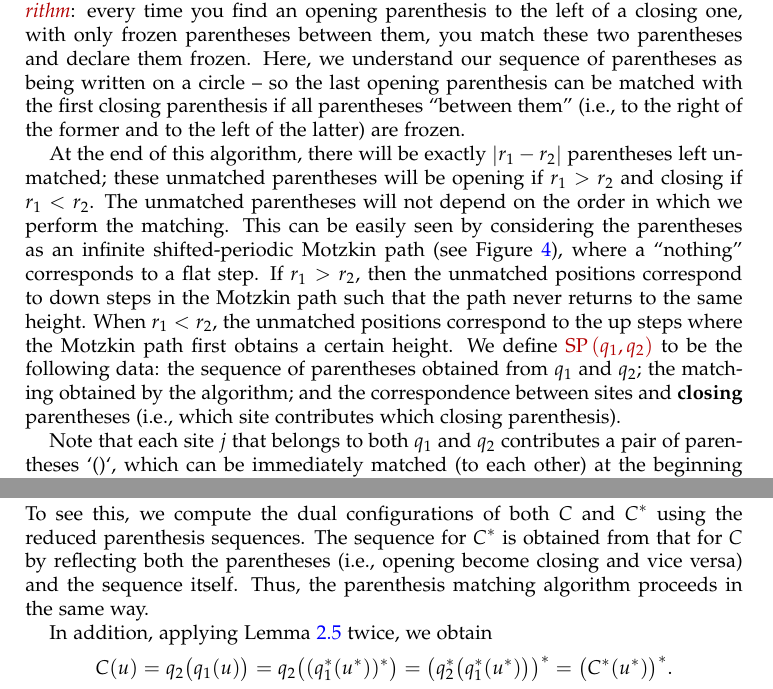
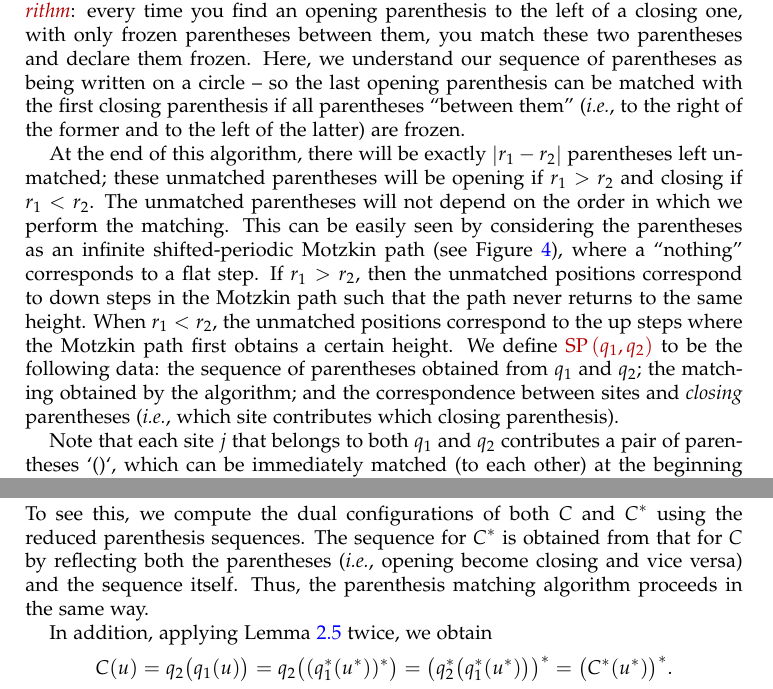
Before and after one commit to darijgr/schur-mlq, a LaTeX paper (mlqs.tex): two parts of pages 14 and 15 of 27, joined at a grey line, cut so that both start at the same text. Compiled offline with pdfLaTeX.

Commit message:
Trivial formatting changes.

```diff
--- a/mlqs.tex
+++ b/mlqs.tex
@@ -1328,13 +1328,13 @@ We begin by constructing a sequence of parentheses as follows: For each $j = 1,
 We say that these parentheses are \defn{contributed} by the site $j$.
 Next, we match as many parentheses as possible following the \defn{standard parenthesis-matching algorithm}:
 every time you find an opening parenthesis to the left of a closing one, with only frozen parentheses between them, you match these two parentheses and declare them frozen.
-Here, we understand our sequence of parentheses as being written on a circle -- so the last opening parenthesis can be matched with the first closing parenthesis if all parentheses ``between them'' (i.e., to the right of the former and to the left of the latter) are frozen.
+Here, we understand our sequence of parentheses as being written on a circle -- so the last opening parenthesis can be matched with the first closing parenthesis if all parentheses ``between them'' (\textit{i.e.}, to the right of the former and to the left of the latter) are frozen.
 
 At the end of this algorithm, there will be exactly $\abs{r_1 - r_2}$ parentheses left unmatched; these unmatched parentheses will be opening if $r_1 > r_2$ and closing if $r_1 < r_2$. The unmatched parentheses will not depend on the order in which we perform the matching.
 This can be easily seen by considering the parentheses as an infinite shifted-periodic Motzkin path (see Figure~\ref{fig:balanced_motzkin}), where a ``nothing'' corresponds to a flat step.
 If $r_1 > r_2$, then the unmatched positions correspond to down steps in the Motzkin path such that the path never returns to the same height.
 When $r_1 < r_2$, the unmatched positions correspond to the up steps where the Motzkin path first obtains a certain height.
-We define \defn{$\SP\tup{q_1, q_2}$} to be the following data: the sequence of parentheses obtained from $q_1$ and $q_2$; the matching obtained by the algorithm; and the correspondence between sites and \textbf{closing} parentheses (i.e., which site contributes which closing parenthesis).
+We define \defn{$\SP\tup{q_1, q_2}$} to be the following data: the sequence of parentheses obtained from $q_1$ and $q_2$; the matching obtained by the algorithm; and the correspondence between sites and \emph{closing} parentheses (\textit{i.e.}, which site contributes which closing parenthesis).
 
 Note that each site $j$ that belongs to both $q_1$ and $q_2$ contributes a pair of parentheses `()`, which can be immediately matched (to each other) at the beginning of the algorithm.
 Thus, if we disregard these pairs of parentheses, the outcome of the algorithm does not change (apart from these pairs disappearing).
@@ -1453,7 +1453,7 @@ Thus, the dual configuration of the $(n-r_1, n-r_2)$-configuration $C^* = \tup{q
  (C^*)' = \bigl( (q_1')^*, (q_2')^* \bigr) .
  \label{eq.rmk:balanced-dual-let.dual}
 \end{equation}
-To see this, we compute the dual configurations of both $C$ and $C^*$ using the reduced parenthesis sequences. The sequence for $C^*$ is obtained from that for $C$ by reflecting both the parentheses (i.e., opening become closing and vice versa) and the sequence itself. Thus, the parenthesis matching algorithm proceeds in the same way.
+To see this, we compute the dual configurations of both $C$ and $C^*$ using the reduced parenthesis sequences. The sequence for $C^*$ is obtained from that for $C$ by reflecting both the parentheses (\textit{i.e.}, opening become closing and vice versa) and the sequence itself. Thus, the parenthesis matching algorithm proceeds in the same way.
 
 In addition, applying Lemma~\ref{le:dual} twice, we obtain
 \[
```
Also changed, not shown: mlqs.tex (2 more changed lines).
